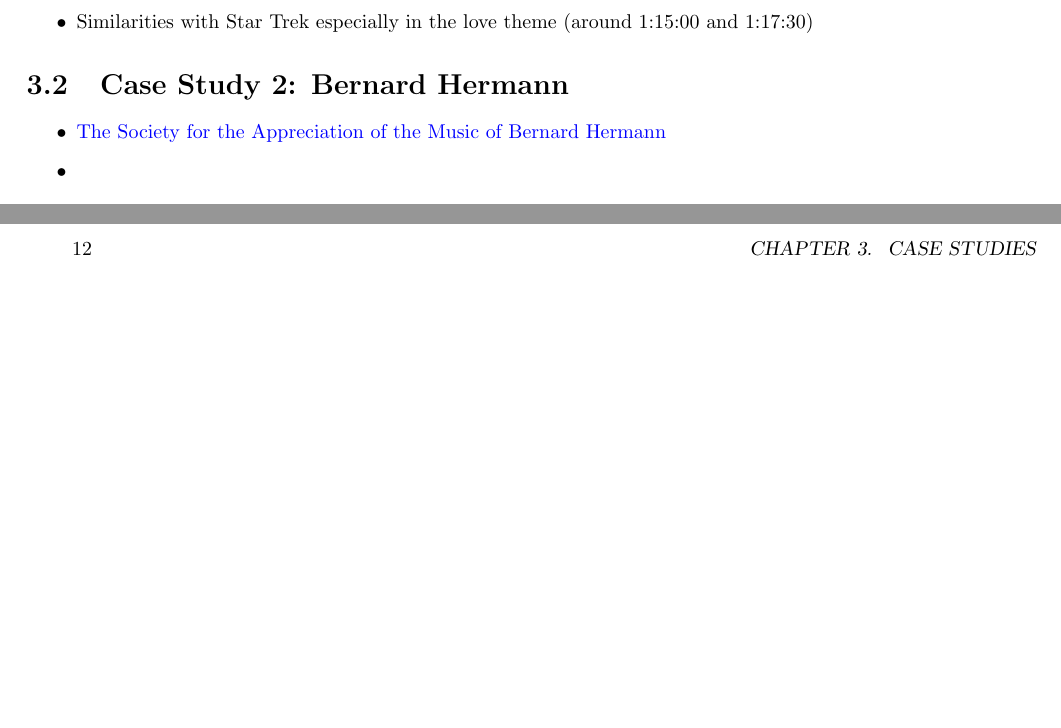
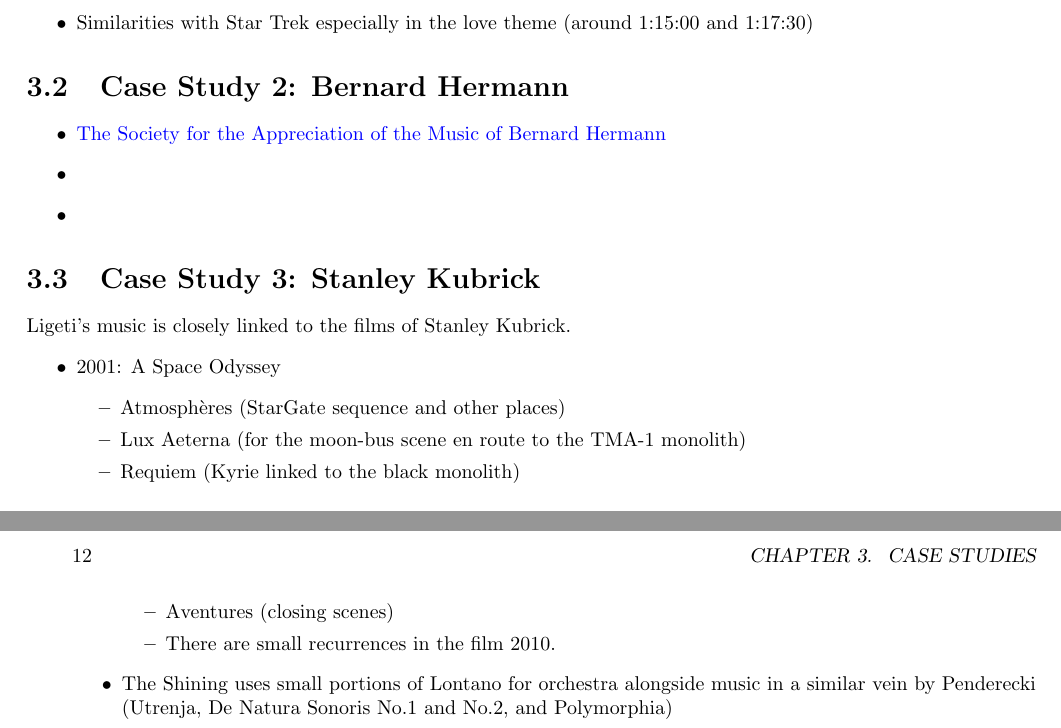
Before and after one commit to adrianmoore/teachingnotes, a LaTeX thesis (mus340-notes/book.tex, which reads mus340-notes/casestudies.tex): two parts of pages 15 and 16 of 24, joined at a grey line, cut so that both start at the same text, the shorter picture padded with empty space. Compiled offline with pdfLaTeX.

Commit message:
casestudies

```diff
--- a/mus340-notes/casestudies.tex
+++ b/mus340-notes/casestudies.tex
@@ -24,3 +24,17 @@ His collaboration with Brad Bird have included \textit{The Incredibles}, \textit
 \item
 \item
 \end{itemize}
+
+\section{Case Study 3: Stanley Kubrick}
+Ligeti's music is closely linked to the films of Stanley Kubrick.
+\begin{itemize}
+\item 2001: A Space Odyssey
+\begin{itemize}
+\item Atmosphères (StarGate sequence and other places)
+\item Lux Aeterna (for the moon-bus scene en route to the TMA-1 monolith)
+\item Requiem (Kyrie linked to the black monolith)
+\item Aventures (closing scenes)
+\item There are small recurrences in the film 2010.
+\end{itemize}
+\item The Shining uses small portions of Lontano for orchestra alongside music in a similar vein by Penderecki (Utrenja, De Natura Sonoris No.1 and No.2, and Polymorphia)
+\end{itemize}
```
